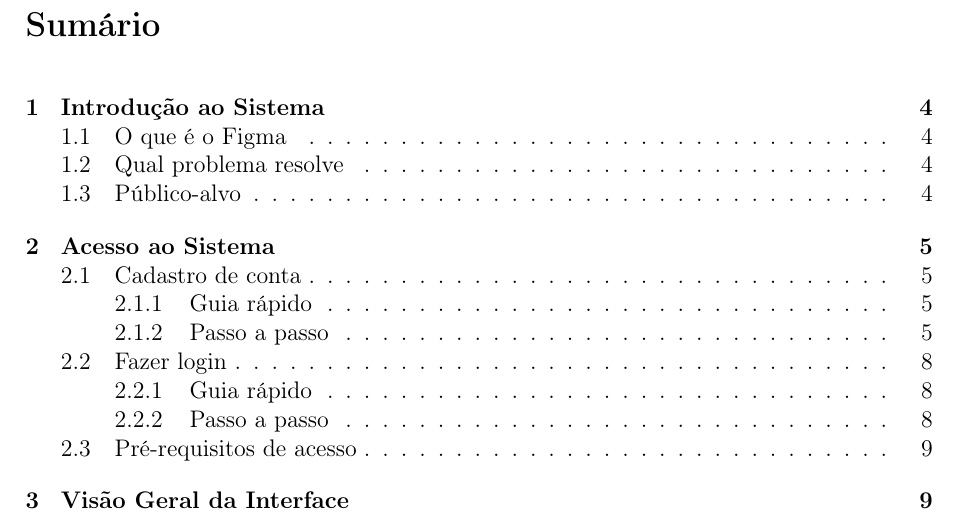
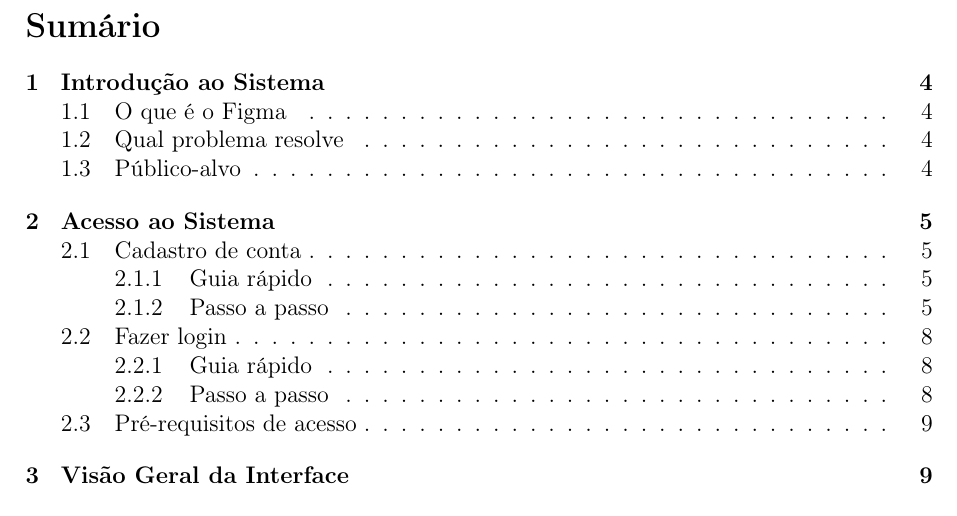
Before and after one commit to flavia-segadilha/Desafio-Documentacao_e_Teste, a LaTeX document (manual-de-uso.tex): part of page 2 of 21, cut so that both start at the same text. Compiled offline with pdfLaTeX.

Commit message:
Update manual-de-uso.tex
Retirada de packages não utilizados

```diff
--- a/manual-de-uso.tex
+++ b/manual-de-uso.tex
@@ -12,9 +12,6 @@
 \captionsetup{font=small}
 
 \usepackage[hidelinks]{hyperref}
-\usepackage{array}
-\usepackage{longtable}
-\usepackage{titlesec}
 \usepackage{geometry}
 \usepackage[brazil]{babel}
 
```
